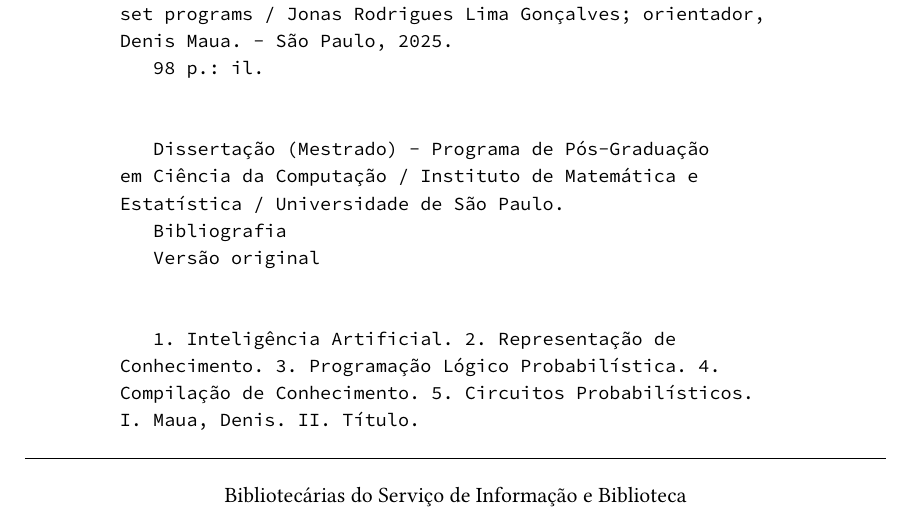
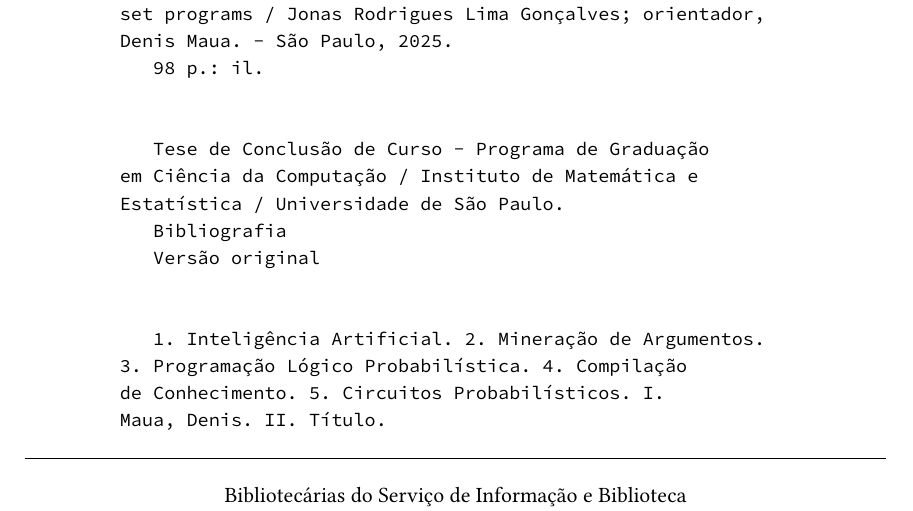
Before and after one commit to jonasrlg/dpasp-argumentation, a LaTeX thesis (text/template-ime/tese.tex, which reads text/content/Chapters/Cataloguing.tex): part of page 2 of 40, cut so that both start at the same text. Compiled offline with pdfLaTeX.

Commit message:
Update cataloguing and fix thesis compilation

```diff
--- a/text/content/Chapters/Cataloguing.tex
+++ b/text/content/Chapters/Cataloguing.tex
@@ -22,7 +22,7 @@
 \vspace{1\baselineskip}
 
 
-Dissertação (Mestrado) - Programa de Pós-Graduação em Ciência da Computação / Instituto de Matemática e Estatística / Universidade de São Paulo.
+Tese de Conclusão de Curso - Programa de Graduação em Ciência da Computação / Instituto de Matemática e Estatística / Universidade de São Paulo.
 
 Bibliografia
 
@@ -34,7 +34,7 @@
 \vspace{1\baselineskip}
 
 
-1. Inteligência Artificial. 2. Representação de Conhecimento.
+1. Inteligência Artificial. 2. Mineração de Argumentos.
 3. Programação Lógico Probabilística. 4. Compilação de Conhecimento.
 5. Circuitos Probabilísticos. I. Maua, Denis. II. Título.
 
--- a/text/template-ime/tese.tex
+++ b/text/template-ime/tese.tex
@@ -48,6 +48,7 @@
 % também define os comandos para capa, folha de rosto etc.
 \usepackage{imegoodies}
 \usepackage[thesis]{imelooks}
+\usepackage{minted}
 
 %\nocolorlinks % para impressão em P&B
 
```
